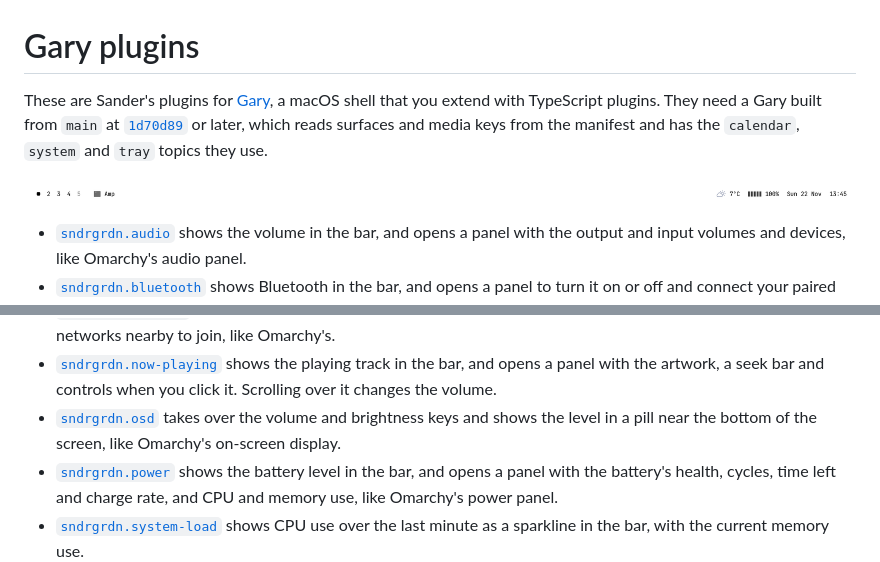
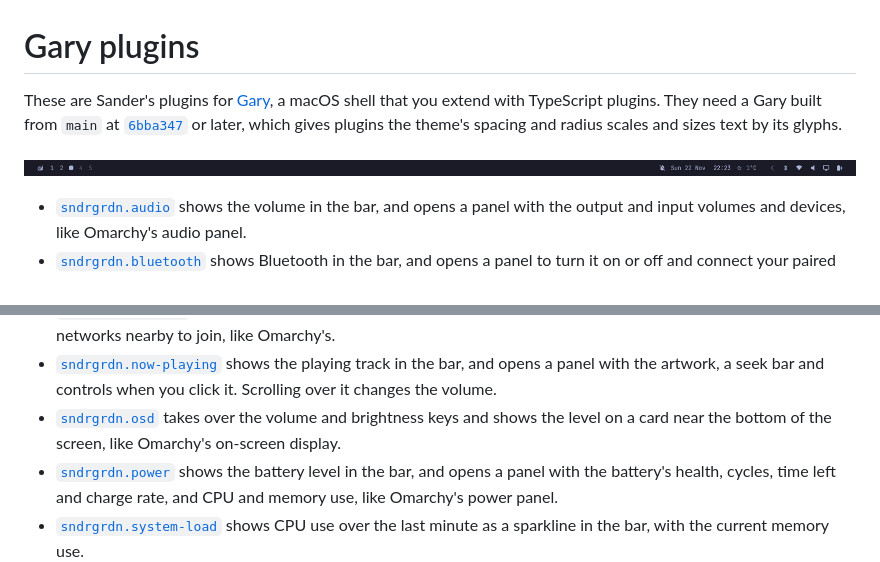
Before and after one commit to sndrgrdn/gary-plugins, a Markdown page: README.md, 2 parts joined by grey strips. Drawn GitHub-style; pictures changed too: bar.png.

Commit message:
Show the current bar in the README, require Gary 6bba347, and call the OSD a card

```diff
--- a/README.md
+++ b/README.md
@@ -1,8 +1,8 @@
 # Gary plugins
 
-These are Sander's plugins for [Gary](https://github.com/sndrgrdn/gary), a macOS shell that you extend with TypeScript plugins. They need a Gary built from `main` at [`1d70d89`](https://github.com/sndrgrdn/gary/commit/1d70d89) or later, which reads surfaces and media keys from the manifest and has the `calendar`, `system` and `tray` topics they use.
+These are Sander's plugins for [Gary](https://github.com/sndrgrdn/gary), a macOS shell that you extend with TypeScript plugins. They need a Gary built from `main` at [`6bba347`](https://github.com/sndrgrdn/gary/commit/6bba347) or later, which gives plugins the theme's spacing and radius scales and sizes text by its glyphs.
 
-![The bar with Dinky and Front App on the left, and Weather, Battery and Clock on the right](bar.png)
+![The bar with the menu snail and Dinky's workspaces on the left, a Do Not Disturb indicator, the clock and the weather beside the notch, and the tray, Bluetooth, Wi‑Fi, audio, display and battery icons on the right](bar.png)
 
 - [`sndrgrdn.audio`](sndrgrdn.audio) shows the volume in the bar, and opens a panel with the output and input volumes and devices, like Omarchy's audio panel.
 - [`sndrgrdn.bluetooth`](sndrgrdn.bluetooth) shows Bluetooth in the bar, and opens a panel to turn it on or off and connect your paired devices, like Omarchy's.
@@ -17,7 +17,7 @@ These are Sander's plugins for [Gary](https://github.com/sndrgrdn/gary), a macOS
 - [`sndrgrdn.monitor`](sndrgrdn.monitor) shows a display icon in the bar, and opens a panel with the brightness of each display, like Omarchy's monitor panel.
 - [`sndrgrdn.network`](sndrgrdn.network) shows the Wi‑Fi signal in the bar, and opens a panel with the network's details and the networks nearby to join, like Omarchy's.
 - [`sndrgrdn.now-playing`](sndrgrdn.now-playing) shows the playing track in the bar, and opens a panel with the artwork, a seek bar and controls when you click it. Scrolling over it changes the volume.
-- [`sndrgrdn.osd`](sndrgrdn.osd) takes over the volume and brightness keys and shows the level in a pill near the bottom of the screen, like Omarchy's on-screen display.
+- [`sndrgrdn.osd`](sndrgrdn.osd) takes over the volume and brightness keys and shows the level on a card near the bottom of the screen, like Omarchy's on-screen display.
 - [`sndrgrdn.power`](sndrgrdn.power) shows the battery level in the bar, and opens a panel with the battery's health, cycles, time left and charge rate, and CPU and memory use, like Omarchy's power panel.
 - [`sndrgrdn.system-load`](sndrgrdn.system-load) shows CPU use over the last minute as a sparkline in the bar, with the current memory use.
 - [`sndrgrdn.theme`](sndrgrdn.theme) switches between the Omarchy themes of [theme-switcher](https://github.com/sndrgrdn/theme-switcher) from a menu, and applies the theme to Gary, the wallpaper, and several apps.
```
